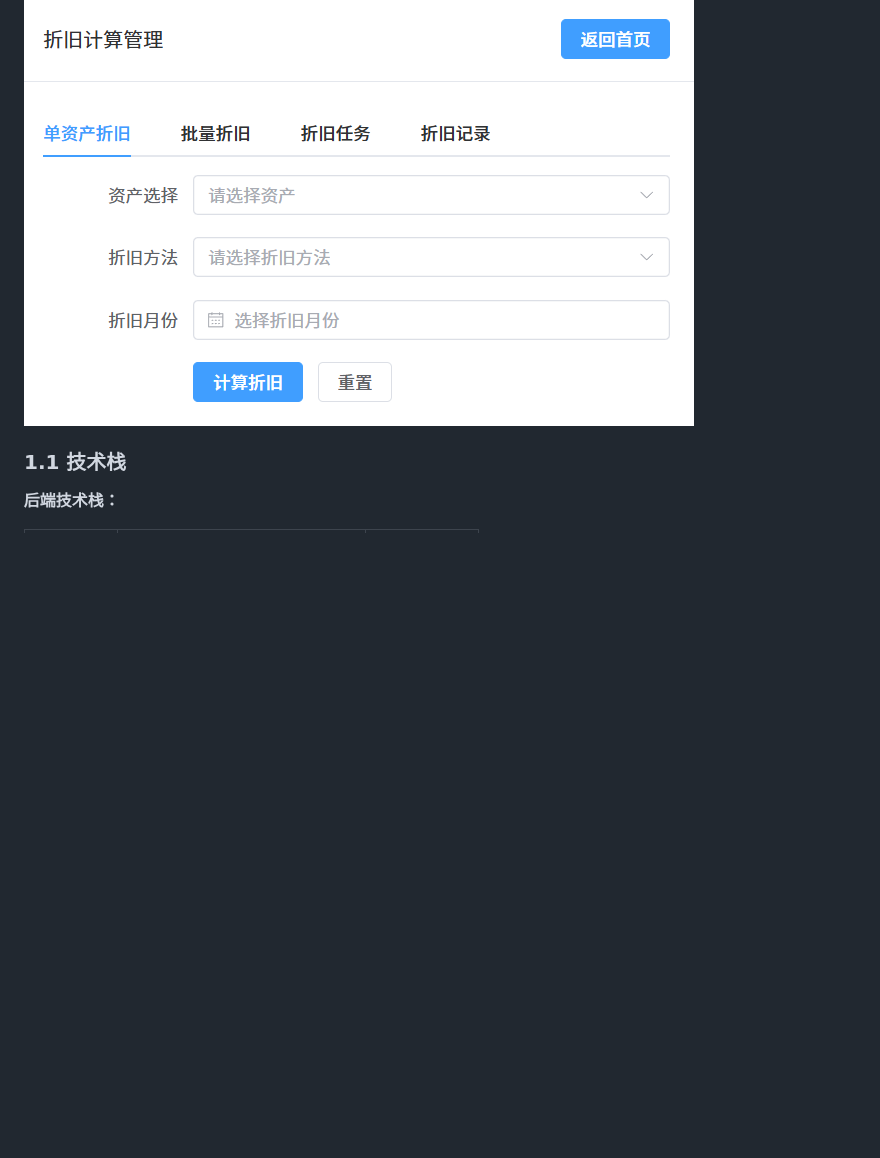
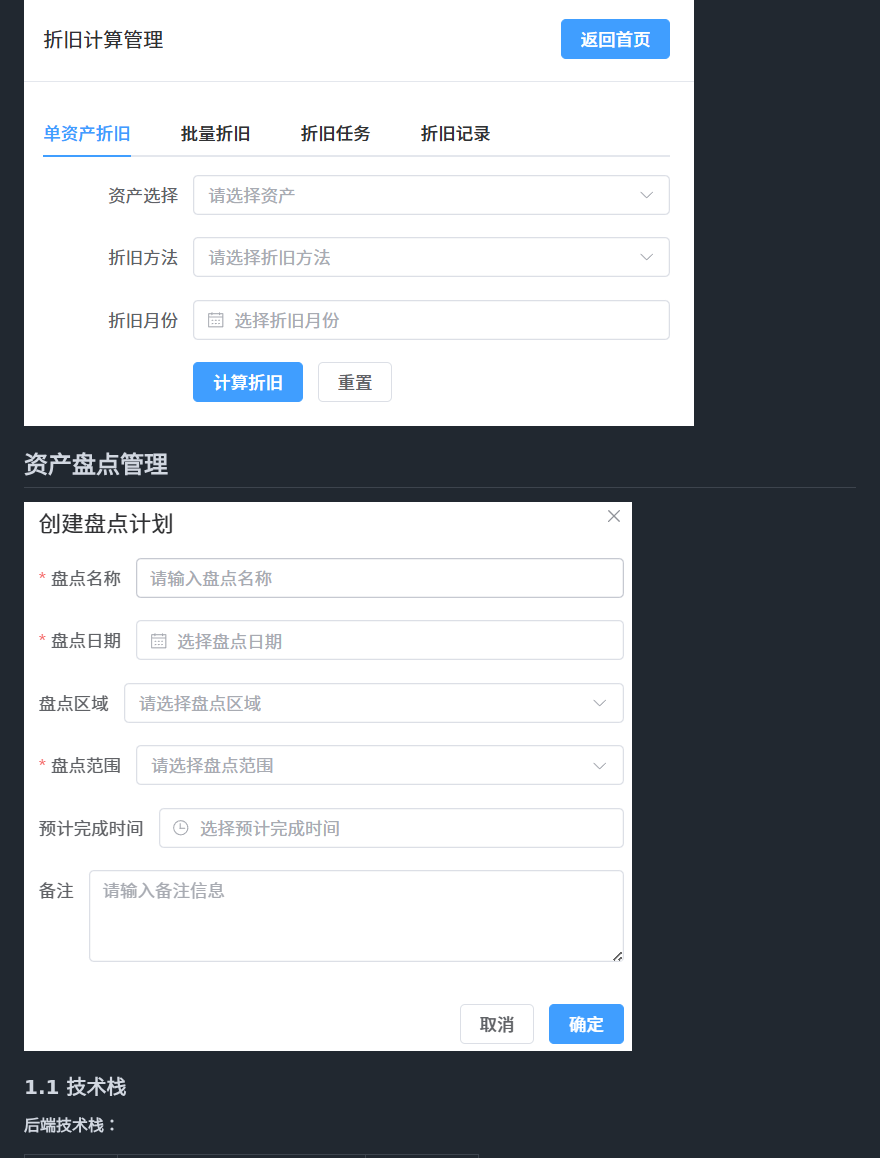
Before and after one commit to Ilovederrickrose5/enterprise-asset-management, a Markdown page: README.md, the part around the change. Drawn GitHub-style; pictures changed too: images/asset-inventory.png (added); blank space fills up the shorter version.

Commit message:
docs: add asset inventory management section to README
add the asset盘点 management page screenshot and description to the documentation

```diff
--- a/README.md
+++ b/README.md
@@ -28,6 +28,8 @@
 ![资产报废申请](images/asset-scrap.png)
 ## 资产折旧计算页面
 ![资产折旧计算页面](images/depreciation.png)
+## 资产盘点管理
+![资产盘点管理](images/asset-inventory.png)
 
 
 
```
